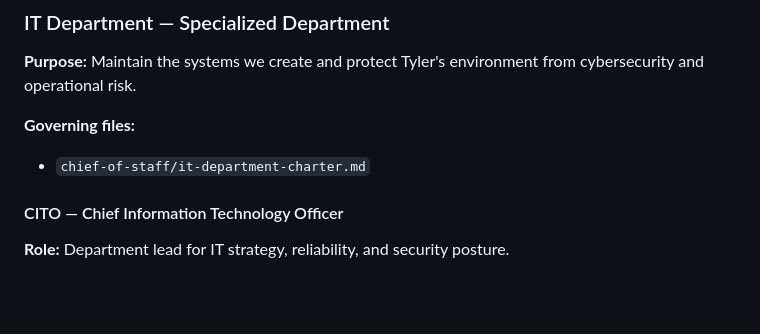
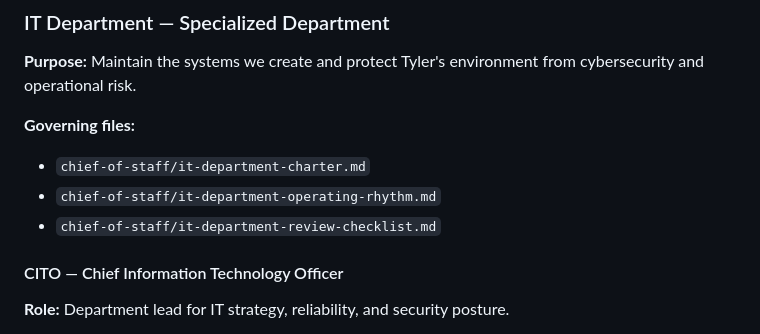
Before and after one commit to tjhart698/carve-chief-of-staff-dashboard, a Markdown page: delegation-playbook.md, the part around the change. Drawn GitHub-style; blank space fills up the shorter version.

Commit message:
Add IT operating rhythm and review checklist

```diff
--- a/delegation-playbook.md
+++ b/delegation-playbook.md
@@ -57,6 +57,8 @@ Use this as Carve's routing logic.
 
 **Governing files:**
 - `chief-of-staff/it-department-charter.md`
+- `chief-of-staff/it-department-operating-rhythm.md`
+- `chief-of-staff/it-department-review-checklist.md`
 
 #### CITO — Chief Information Technology Officer
 **Role:** Department lead for IT strategy, reliability, and security posture.
```
Also changed, not shown: it-department-operating-rhythm.md (added, +87 -0 lines), it-department-review-checklist.md (added, +26 -0 lines).
